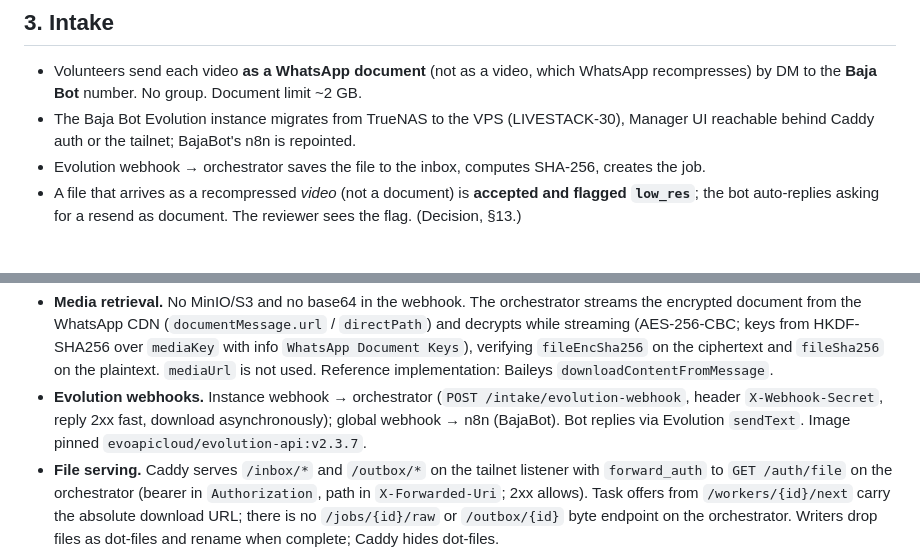
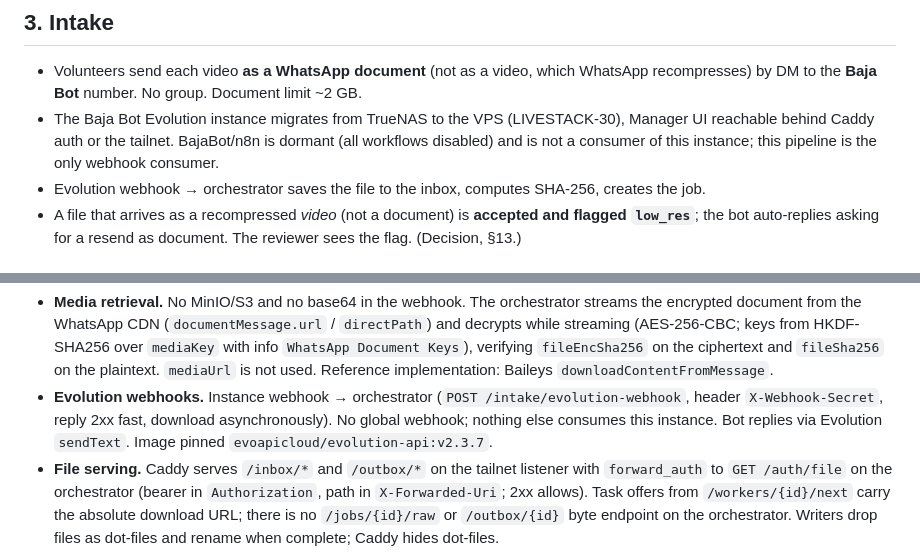
Before and after one commit to jbresolin/baja-video-pipeline, a Markdown page: docs/design.md, 2 parts joined by grey strips. Drawn GitHub-style.

Commit message:
docs: BajaBot/n8n is dormant; the pipeline is Evolution's only webhook consumer
Co-Authored-By: Claude Fable 5.1 <noreply@anthropic.com>
Claude-Session: https://claude.ai/code/session_014ELXuZPrx5HdEneCGnFCoR

```diff
--- a/docs/design.md
+++ b/docs/design.md
@@ -32,8 +32,9 @@ All of the above except TrueNAS are on a **Baja tailnet** (§8).
   which WhatsApp recompresses) by DM to the **Baja Bot** number. No group.
   Document limit ~2 GB.
 * The Baja Bot Evolution instance migrates from TrueNAS to the VPS
-  (LIVESTACK-30), Manager UI reachable behind Caddy auth or the tailnet;
-  BajaBot's n8n is repointed.
+  (LIVESTACK-30), Manager UI reachable behind Caddy auth or the tailnet.
+  BajaBot/n8n is dormant (all workflows disabled) and is not a consumer of
+  this instance; this pipeline is the only webhook consumer.
 * Evolution webhook → orchestrator saves the file to the inbox, computes
   SHA-256, creates the job.
 * A file that arrives as a recompressed *video* (not a document) is
@@ -221,8 +222,8 @@ PRs. Where a PR disagrees with this section, this section wins.
   implementation: Baileys `downloadContentFromMessage`.
 * **Evolution webhooks.** Instance webhook → orchestrator
   (`POST /intake/evolution-webhook`, header `X-Webhook-Secret`, reply 2xx
-  fast, download asynchronously); global webhook → n8n (BajaBot). Bot
-  replies via Evolution `sendText`. Image pinned `evoapicloud/evolution-api:v2.3.7`.
+  fast, download asynchronously). No global webhook; nothing else consumes
+  this instance. Bot replies via Evolution `sendText`. Image pinned `evoapicloud/evolution-api:v2.3.7`.
 * **File serving.** Caddy serves `/inbox/*` and `/outbox/*` on the tailnet
   listener with `forward_auth` to `GET /auth/file` on the orchestrator
   (bearer in `Authorization`, path in `X-Forwarded-Uri`; 2xx allows).
```
